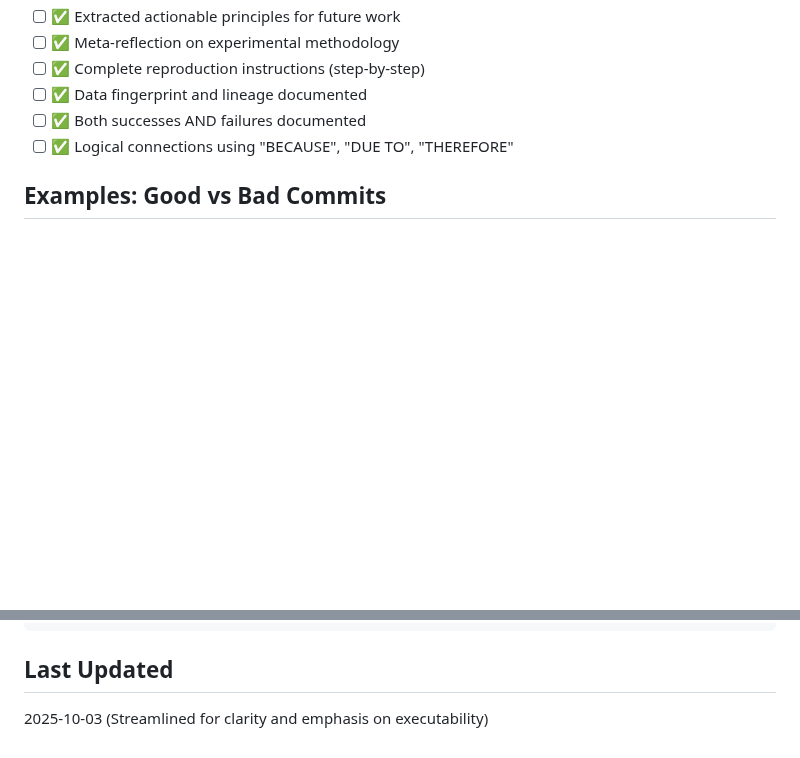
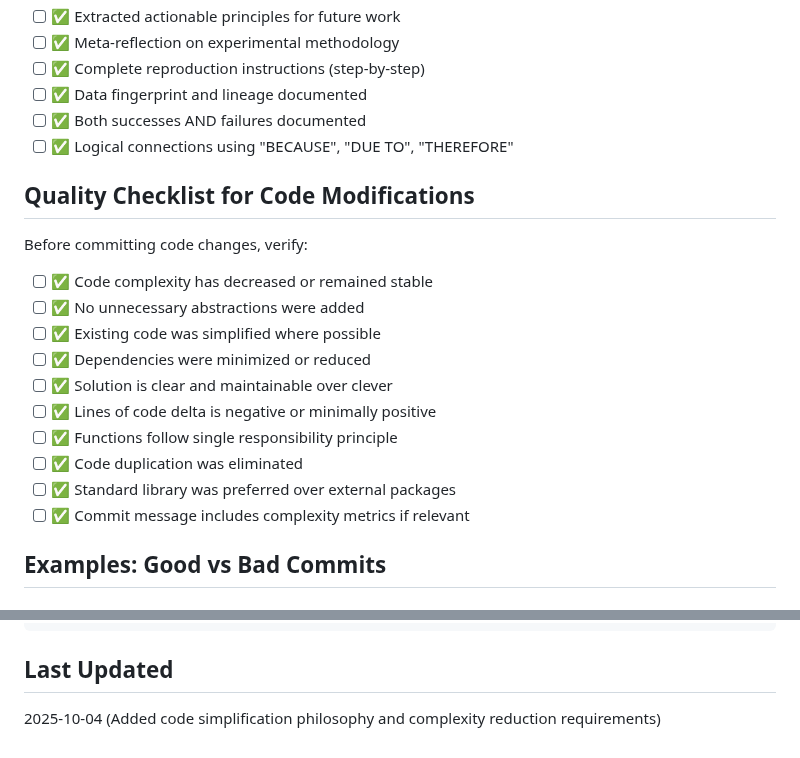
Before and after one commit to sk413025/nmf-sound-localizer, a Markdown page: AGENTS.md, 2 parts joined by grey strips. Drawn GitHub-style; blank space fills up the shorter version.

````diff
--- a/AGENTS.md
+++ b/AGENTS.md
@@ -298,6 +354,20 @@ Before committing results, verify:
 - [ ] ✅ Both successes AND failures documented
 - [ ] ✅ Logical connections using "BECAUSE", "DUE TO", "THEREFORE"
 
+## Quality Checklist for Code Modifications
+
+Before committing code changes, verify:
+- [ ] ✅ Code complexity has decreased or remained stable
+- [ ] ✅ No unnecessary abstractions were added
+- [ ] ✅ Existing code was simplified where possible
+- [ ] ✅ Dependencies were minimized or reduced
+- [ ] ✅ Solution is clear and maintainable over clever
+- [ ] ✅ Lines of code delta is negative or minimally positive
+- [ ] ✅ Functions follow single responsibility principle
+- [ ] ✅ Code duplication was eliminated
+- [ ] ✅ Standard library was preferred over external packages
+- [ ] ✅ Commit message includes complexity metrics if relevant
+
 ## Examples: Good vs Bad Commits
 
 ### ❌ Bad Planning Commit
@@ -357,4 +427,4 @@ root/
 ```
 
 ## Last Updated
-2025-10-03 (Streamlined for clarity and emphasis on executability)
+2025-10-04 (Added code simplification philosophy and complexity reduction requirements)
````
Also changed, not shown: other parts of AGENTS.md (+56 -0 lines).
